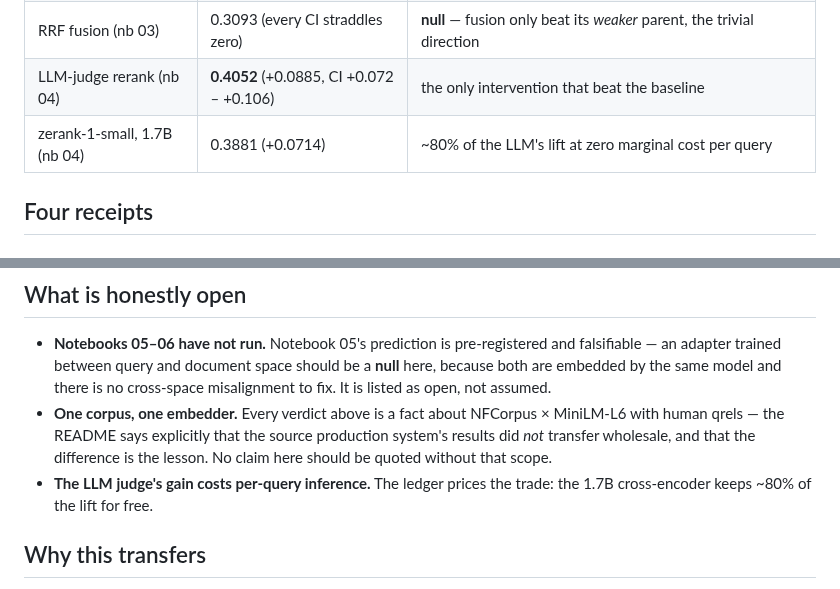
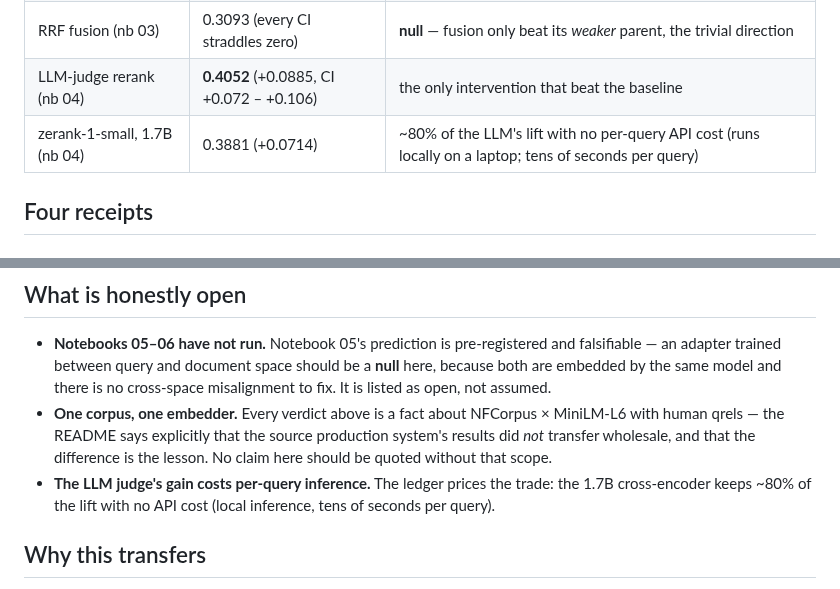
Before and after one commit to Michiel-DK/rag-retrieval-lab, a Markdown page: SHOWCASE.md, 2 parts joined by grey strips. Rendered like a GitHub page.

```diff
--- a/SHOWCASE.md
+++ b/SHOWCASE.md
@@ -28,7 +28,7 @@ From `LESSONS.md`, all deltas vs the dense baseline (MiniLM-L6), paired bootstra
 | BM25 (nb 03) | 0.2678 (−0.049, p ≈ 0) | **loses everywhere** — "lexical is strong on domain terminology" did not survive contact |
 | RRF fusion (nb 03) | 0.3093 (every CI straddles zero) | **null** — fusion only beat its *weaker* parent, the trivial direction |
 | LLM-judge rerank (nb 04) | **0.4052** (+0.0885, CI +0.072 – +0.106) | the only intervention that beat the baseline |
-| zerank-1-small, 1.7B (nb 04) | 0.3881 (+0.0714) | ~80% of the LLM's lift at zero marginal cost per query |
+| zerank-1-small, 1.7B (nb 04) | 0.3881 (+0.0714) | ~80% of the LLM's lift with no per-query API cost (runs locally on a laptop; tens of seconds per query) |
 
 ## Four receipts
 
@@ -80,7 +80,7 @@ depth=100 measurably clips recall@50 (−0.007, p = 0.03).
   results did *not* transfer wholesale, and that the difference is the lesson. No claim
   here should be quoted without that scope.
 - **The LLM judge's gain costs per-query inference.** The ledger prices the trade: the
-  1.7B cross-encoder keeps ~80% of the lift for free.
+  1.7B cross-encoder keeps ~80% of the lift with no API cost (local inference, tens of seconds per query).
 
 ## Why this transfers
 
```
Also changed, not shown: LESSONS.md (+1 -1 lines), README.md (+38 -7 lines), docs/img/ndcg10-by-method.png (added), 1 other file.
